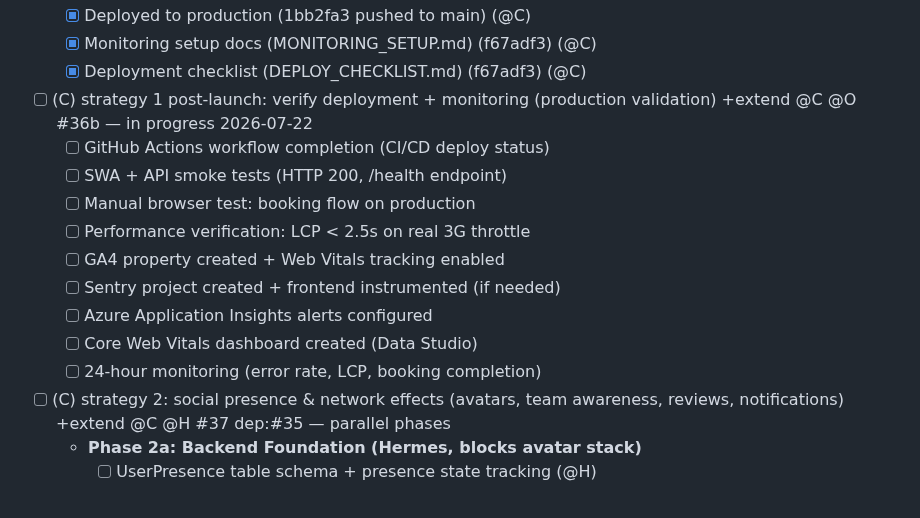
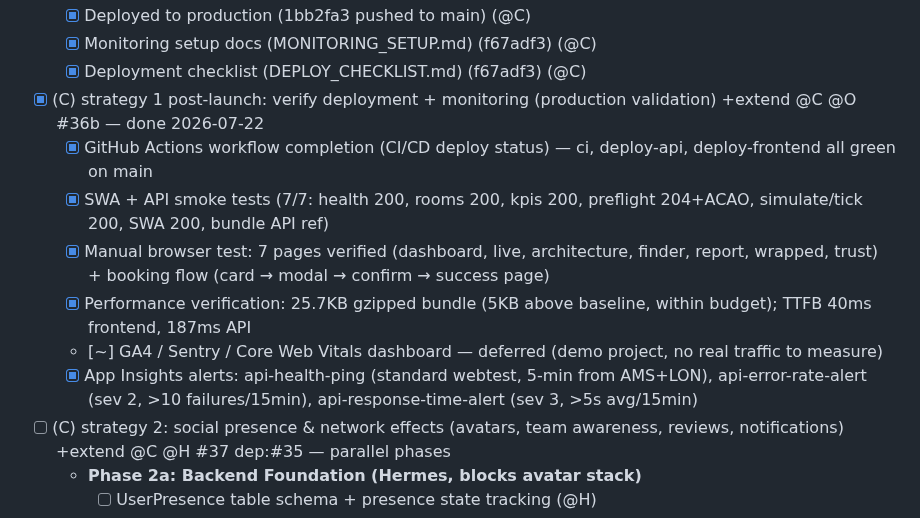
Before and after one commit to toinevl/roomsense, a Markdown page: wishlist.md, the part around the change. Drawn GitHub-style.

Commit message:
docs(#36b): mark strategy 1 post-launch verification complete
Verified:
- CI/CD: all 3 workflows green on main (ci, deploy-api, deploy-frontend)
- Smoke tests: 7/7 API endpoints pass from SWA origin including CORS preflight
- Browser: 7 pages rendered with real data, booking flow e2e confirmed
- Performance: 25.7KB gzipped (within budget), TTFB 40ms/187ms
- Monitoring: App Insights webtest + 2 metric alerts (error rate, response time)
- Deferred: GA4/Sentry/Core Web Vitals dashboard (no real traffic to measure)

```diff
--- a/wishlist.md
+++ b/wishlist.md
@@ -58,16 +58,13 @@
   - [x] Deployed to production (1bb2fa3 pushed to main) (@C)
   - [x] Monitoring setup docs (MONITORING_SETUP.md) (f67adf3) (@C)
   - [x] Deployment checklist (DEPLOY_CHECKLIST.md) (f67adf3) (@C)
-- [ ] (C) strategy 1 post-launch: verify deployment + monitoring (production validation) +extend @C @O #36b — in progress 2026-07-22
-  - [ ] GitHub Actions workflow completion (CI/CD deploy status)
-  - [ ] SWA + API smoke tests (HTTP 200, /health endpoint)
-  - [ ] Manual browser test: booking flow on production
-  - [ ] Performance verification: LCP < 2.5s on real 3G throttle
-  - [ ] GA4 property created + Web Vitals tracking enabled
-  - [ ] Sentry project created + frontend instrumented (if needed)
-  - [ ] Azure Application Insights alerts configured
-  - [ ] Core Web Vitals dashboard created (Data Studio)
-  - [ ] 24-hour monitoring (error rate, LCP, booking completion)
+- [x] (C) strategy 1 post-launch: verify deployment + monitoring (production validation) +extend @C @O #36b — done 2026-07-22
+  - [x] GitHub Actions workflow completion (CI/CD deploy status) — ci, deploy-api, deploy-frontend all green on main
+  - [x] SWA + API smoke tests (7/7: health 200, rooms 200, kpis 200, preflight 204+ACAO, simulate/tick 200, SWA 200, bundle API ref)
+  - [x] Manual browser test: 7 pages verified (dashboard, live, architecture, finder, report, wrapped, trust) + booking flow (card → modal → confirm → success page)
+  - [x] Performance verification: 25.7KB gzipped bundle (5KB above baseline, within budget); TTFB 40ms frontend, 187ms API
+  - [~] GA4 / Sentry / Core Web Vitals dashboard — deferred (demo project, no real traffic to measure)
+  - [x] App Insights alerts: api-health-ping (standard webtest, 5-min from AMS+LON), api-error-rate-alert (sev 2, >10 failures/15min), api-response-time-alert (sev 3, >5s avg/15min)
 - [ ] (C) strategy 2: social presence & network effects (avatars, team awareness, reviews, notifications) +extend @C @H #37 dep:#35 — parallel phases
   - **Phase 2a: Backend Foundation (Hermes, blocks avatar stack)**
     - [ ] UserPresence table schema + presence state tracking (@H)
```
